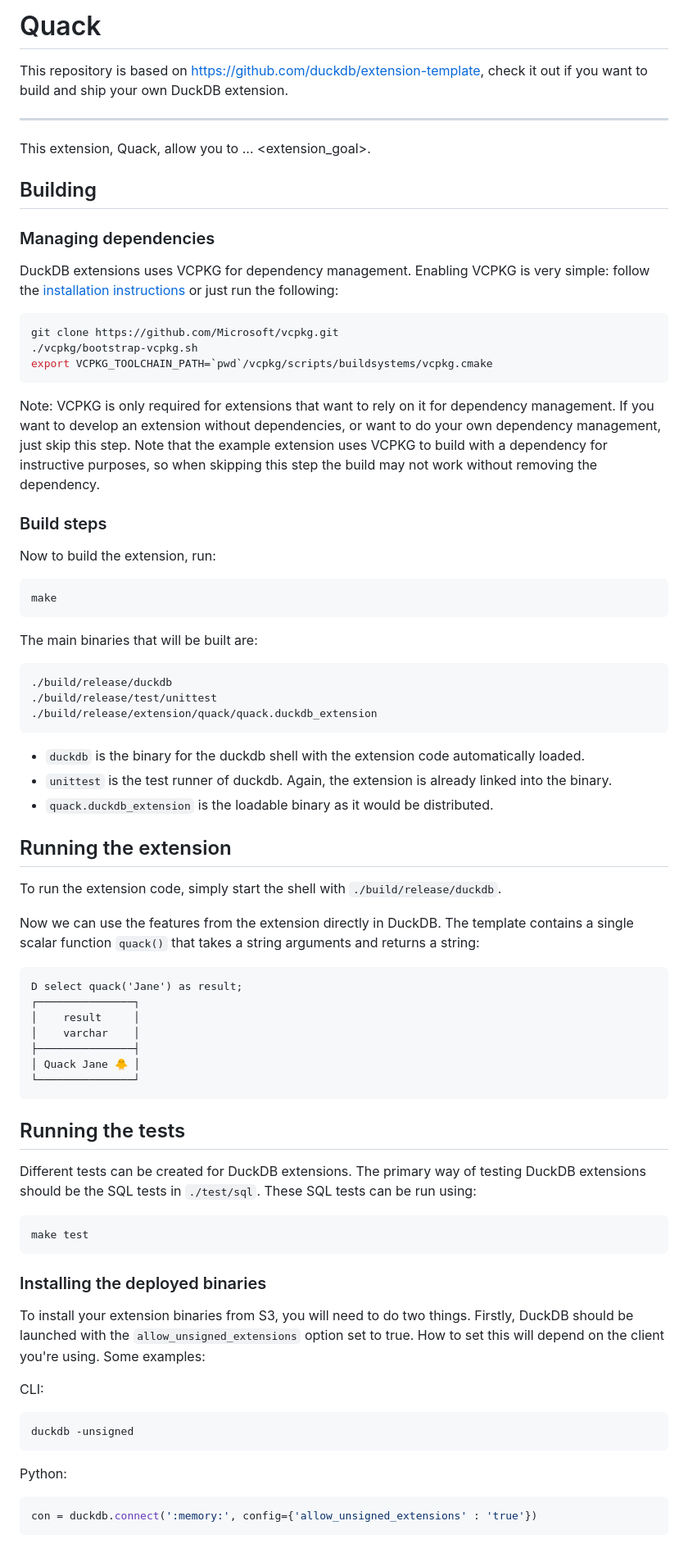
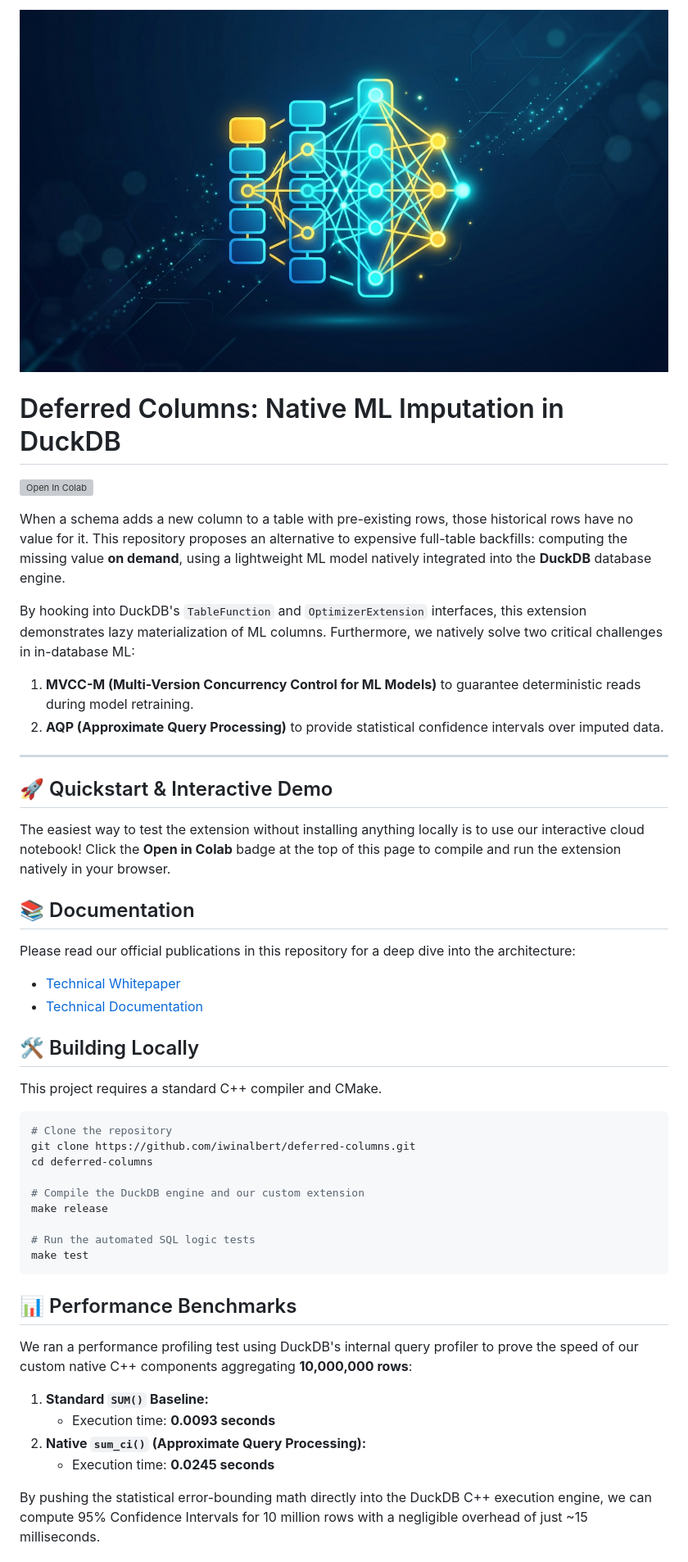
Before and after one commit to iwinalbert/deferred-columns, a Markdown page: README.md, the part around one of its changes. Shown at 82% size. GitHub-like rendering; pictures changed too: assets/banner.jpg (added); grey boxes are pictures that could not be loaded.

Commit message:
docs: add professional banner and overhaul README
Co-authored-by: Shakunth <shakunth5401@gmail.com>

````diff
--- a/README.md
+++ b/README.md
@@ -1,68 +1,49 @@
-# Quack
+![Deferred Columns Banner](assets/banner.jpg)
 
-This repository is based on https://github.com/duckdb/extension-template, check it out if you want to build and ship your own DuckDB extension.
+# Deferred Columns: Native ML Imputation in DuckDB
+
+[![Open In Colab](https://colab.research.google.com/assets/colab-badge.svg)](https://colab.research.google.com/github/iwinalbert/deferred-columns/blob/main/colab_demo.ipynb)
+
+When a schema adds a new column to a table with pre-existing rows, those historical rows have no value for it. This repository proposes an alternative to expensive full-table backfills: computing the missing value **on demand**, using a lightweight ML model natively integrated into the **DuckDB** database engine.
+
+By hooking into DuckDB's `TableFunction` and `OptimizerExtension` interfaces, this extension demonstrates lazy materialization of ML columns. Furthermore, we natively solve two critical challenges in in-database ML:
+1. **MVCC-M (Multi-Version Concurrency Control for ML Models)** to guarantee deterministic reads during model retraining.
+2. **AQP (Approximate Query Processing)** to provide statistical confidence intervals over imputed data.
 
 ---
 
-This extension, Quack, allow you to ... <extension_goal>.
+## 🚀 Quickstart & Interactive Demo
 
+The easiest way to test the extension without installing anything locally is to use our interactive cloud notebook! Click the **Open in Colab** badge at the top of this page to compile and run the extension natively in your browser.
 
-## Building
-### Managing dependencies
-DuckDB extensions uses VCPKG for dependency management. Enabling VCPKG is very simple: follow the [installation instructions](https://vcpkg.io/en/getting-started) or just run the following:
-```shell
-git clone https://github.com/Microsoft/vcpkg.git
-./vcpkg/bootstrap-vcpkg.sh
-export VCPKG_TOOLCHAIN_PATH=`pwd`/vcpkg/scripts/buildsystems/vcpkg.cmake
-```
-Note: VCPKG is only required for extensions that want to rely on it for dependency management. If you want to develop an extension without dependencies, or want to do your own dependency management, just skip this step. Note that the example extension uses VCPKG to build with a dependency for instructive purposes, so when skipping this step the build may not work without removing the dependency.
+## 📚 Documentation
+Please read our official publications in this repository for a deep dive into the architecture:
+- [Technical Whitepaper](WHITEPAPER.md)
+- [Technical Documentation](TECHNICAL_DOCS.md)
 
-### Build steps
-Now to build the extension, run:
-```sh
-make
-```
-The main binaries that will be built are:
-```sh
-./build/release/duckdb
-./build/release/test/unittest
-./build/release/extension/quack/quack.duckdb_extension
-```
-- `duckdb` is the binary for the duckdb shell with the extension code automatically loaded.
-- `unittest` is the test runner of duckdb. Again, the extension is already linked into the binary.
-- `quack.duckdb_extension` is the loadable binary as it would be distributed.
+## 🛠️ Building Locally
 
-## Running the extension
-To run the extension code, simply start the shell with `./build/release/duckdb`.
+This project requires a standard C++ compiler and CMake.
 
-Now we can use the features from the extension directly in DuckDB. The template contains a single scalar function `quack()` that takes a string arguments and returns a string:
-```
-D select quack('Jane') as result;
-┌───────────────┐
-│    result     │
-│    varchar    │
-├───────────────┤
-│ Quack Jane 🐥 │
-└───────────────┘
-```
+```bash
+# Clone the repository
+git clone https://github.com/iwinalbert/deferred-columns.git
+cd deferred-columns
 
-## Running the tests
-Different tests can be created for DuckDB extensions. The primary way of testing DuckDB extensions should be the SQL tests in `./test/sql`. These SQL tests can be run using:
-```sh
+# Compile the DuckDB engine and our custom extension
+make release
+
+# Run the automated SQL logic tests
 make test
 ```
 
-### Installing the deployed binaries
-To install your extension binaries from S3, you will need to do two things. Firstly, DuckDB should be launched with the
-`allow_unsigned_extensions` option set to true. How to set this will depend on the client you're using. Some examples:
+## 📊 Performance Benchmarks
+We ran a performance profiling test using DuckDB's internal query profiler to prove the speed of our custom native C++ components aggregating **10,000,000 rows**:
 
-CLI:
-```shell
-duckdb -unsigned
-```
+1. **Standard `SUM()` Baseline:**
+   * Execution time: **0.0093 seconds**
+2. **Native `sum_ci()` (Approximate Query Processing):**
+   * Execution time: **0.0245 seconds**
 
-Python:
-```python
-con = duckdb.connect(':memory:', config={'allow_unsigned_extensions' : 'true'})
-```
+By pushing the statistical error-bounding math directly into the DuckDB C++ execution engine, we can compute 95% Confidence Intervals for 10 million rows with a negligible overhead of just ~15 milliseconds.
 
````
Also changed, not shown: other parts of README.md (+5 -33 lines).
